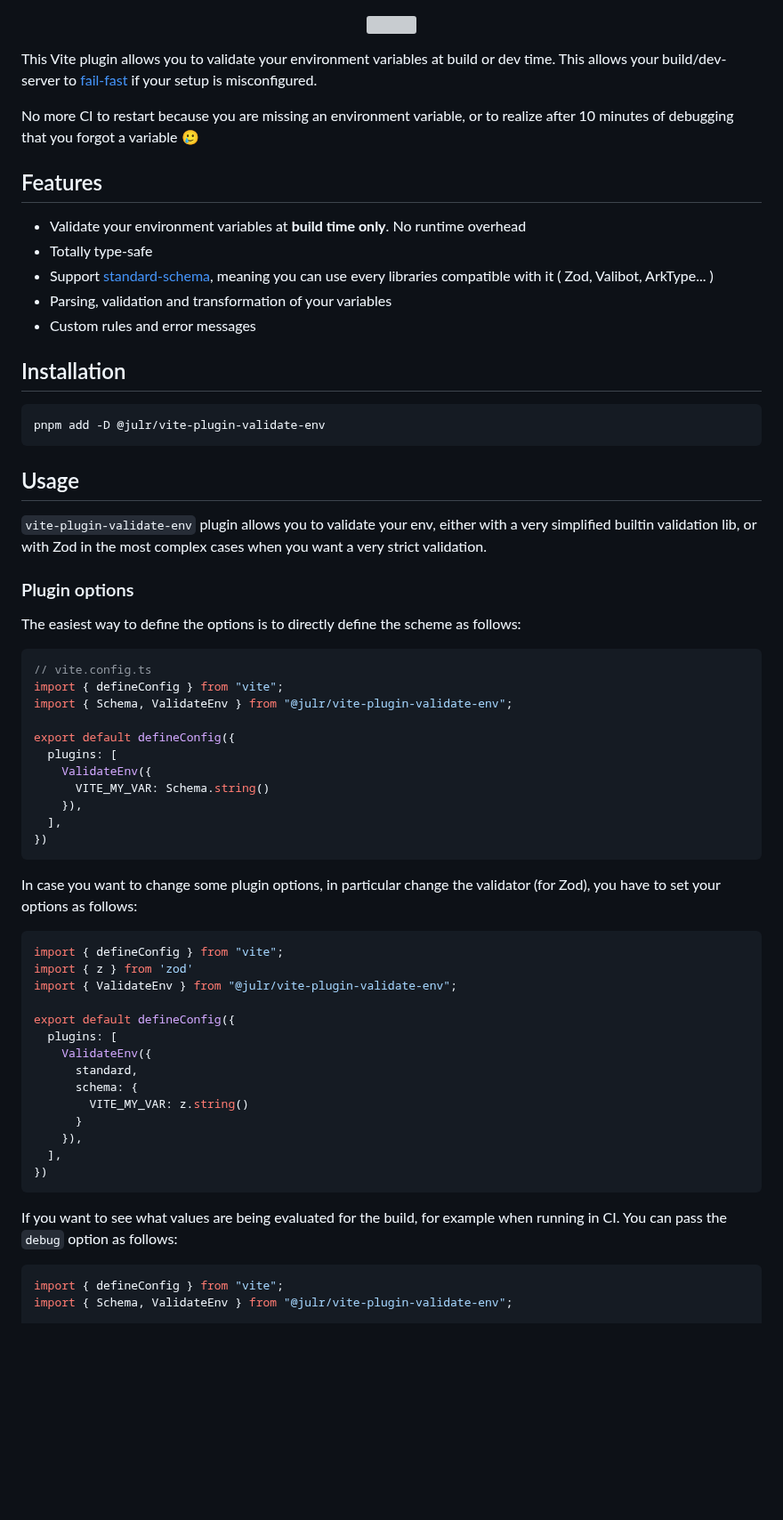
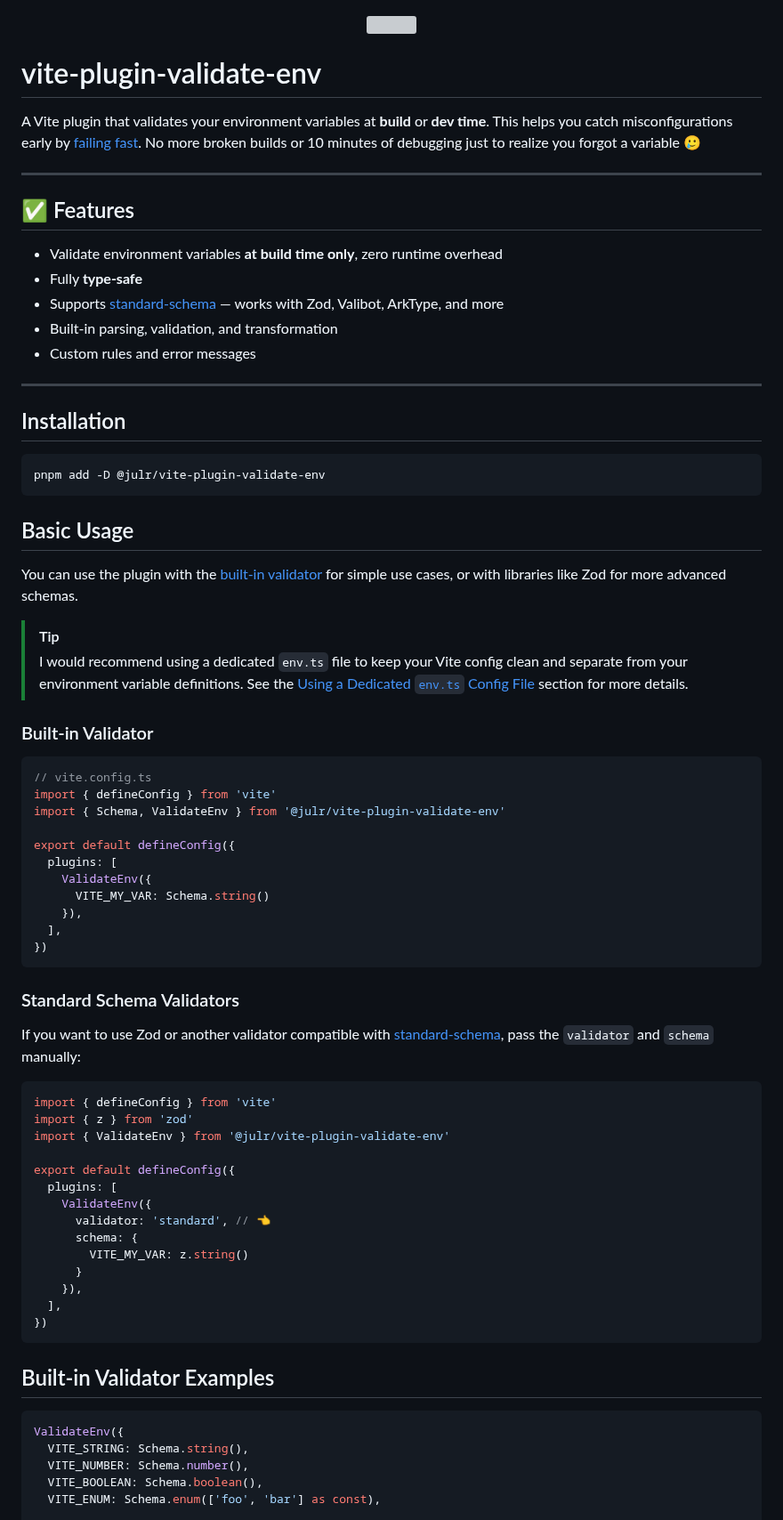
Before and after one commit to Julien-R44/vite-plugin-validate-env, a Markdown page: README.md, the part around one of its changes. Shown at 89% size. Rendered like a GitHub page; blank space fills up the shorter version; grey boxes are pictures that could not be loaded.

````diff
--- a/README.md
+++ b/README.md
@@ -2,16 +2,21 @@
   <img src="https://user-images.githubusercontent.com/8337858/188329992-e74b3393-5bec-48b3-bba9-a8c45d279866.png">
 </p>
 
-This Vite plugin allows you to validate your environment variables at build or dev time. This allows your build/dev-server to [fail-fast](https://en.wikipedia.org/wiki/Fail-fast) if your setup is misconfigured.
+# vite-plugin-validate-env
 
-No more CI to restart because you are missing an environment variable, or to realize after 10 minutes of debugging that you forgot a variable 🥲
+A Vite plugin that validates your environment variables at **build** or **dev time**. This helps you catch misconfigurations early by [failing fast](https://en.wikipedia.org/wiki/Fail-fast). No more broken builds or 10 minutes of debugging just to realize you forgot a variable 🥲
 
-## Features
-- Validate your environment variables at **build time only**. No runtime overhead
-- Totally type-safe
-- Support [standard-schema](https://github.com/standard-schema/standard-schema), meaning you can use every libraries compatible with it ( Zod, Valibot, ArkType... )
-- Parsing, validation and transformation of your variables
-- Custom rules and error messages
+---
+
+## ✅ Features
+
+* Validate environment variables **at build time only**, zero runtime overhead
+* Fully **type-safe**
+* Supports [standard-schema](https://github.com/standard-schema/standard-schema) — works with Zod, Valibot, ArkType, and more
+* Built-in parsing, validation, and transformation
+* Custom rules and error messages
+
+---
 
 ## Installation
 
@@ -19,15 +24,19 @@ No more CI to restart because you are missing an environment variable, or to rea
 pnpm add -D @julr/vite-plugin-validate-env
 ```
 
-## Usage
-`vite-plugin-validate-env` plugin allows you to validate your env, either with a very simplified builtin validation lib, or with Zod in the most complex cases when you want a very strict validation.
+## Basic Usage
 
-### Plugin options
-The easiest way to define the options is to directly define the scheme as follows:
+You can use the plugin with the [built-in validator](https://github.com/poppinss/validator-lite) for simple use cases, or with libraries like Zod for more advanced schemas.
+
+> [!TIP]
+> I would recommend using a dedicated `env.ts` file to keep your Vite config clean and separate from your environment variable definitions. See the [Using a Dedicated `env.ts` Config File](#using-a-dedicated-envts-config-file) section for more details.
+
+### Built-in Validator
+
 ```ts
 // vite.config.ts
-import { defineConfig } from "vite";
-import { Schema, ValidateEnv } from "@julr/vite-plugin-validate-env";
+import { defineConfig } from 'vite'
+import { Schema, ValidateEnv } from '@julr/vite-plugin-validate-env'
 
 export default defineConfig({
   plugins: [
@@ -38,16 +47,19 @@ export default defineConfig({
 })
 ```
 
-In case you want to change some plugin options, in particular change the validator (for Zod), you have to set your options as follows:
+### Standard Schema Validators
+
+If you want to use Zod or another validator compatible with [standard-schema](https://github.com/standard-schema/standard-schema), pass the `validator` and `schema` manually:
+
 ```ts
-import { defineConfig } from "vite";
+import { defineConfig } from 'vite'
 import { z } from 'zod'
-import { ValidateEnv } from "@julr/vite-plugin-validate-env";
+import { ValidateEnv } from '@julr/vite-plugin-validate-env'
 
 export default defineConfig({
   plugins: [
     ValidateEnv({
-      standard,
+      validator: 'standard', // 👈
       schema: {
         VITE_MY_VAR: z.string()
       }
@@ -56,8 +68,12 @@ export default defineConfig({
 })
 ```
 
-If you want to see what values are being evaluated for the build, for example when running in CI. You can pass the `debug` option as follows:
+## Built-in Validator Examples
+
 ```ts
-import { defineConfig } from "vite";
-import { Schema, ValidateEnv } from "@julr/vite-plugin-validate-env";
+ValidateEnv({
+  VITE_STRING: Schema.string(),
+  VITE_NUMBER: Schema.number(),
+  VITE_BOOLEAN: Schema.boolean(),
+  VITE_ENUM: Schema.enum(['foo', 'bar'] as const),
 
````
Also changed, not shown: other parts of README.md (+63 -128 lines).
